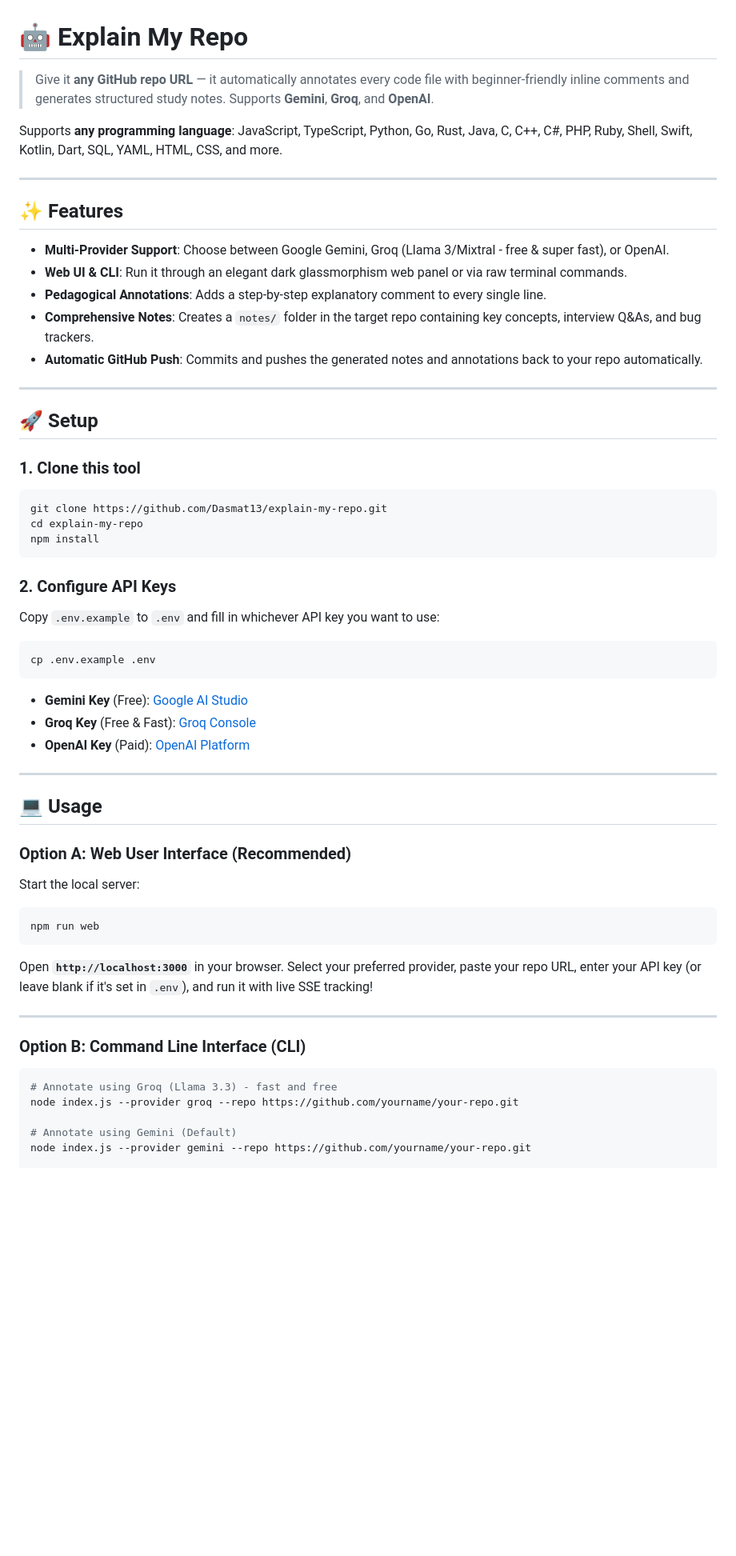
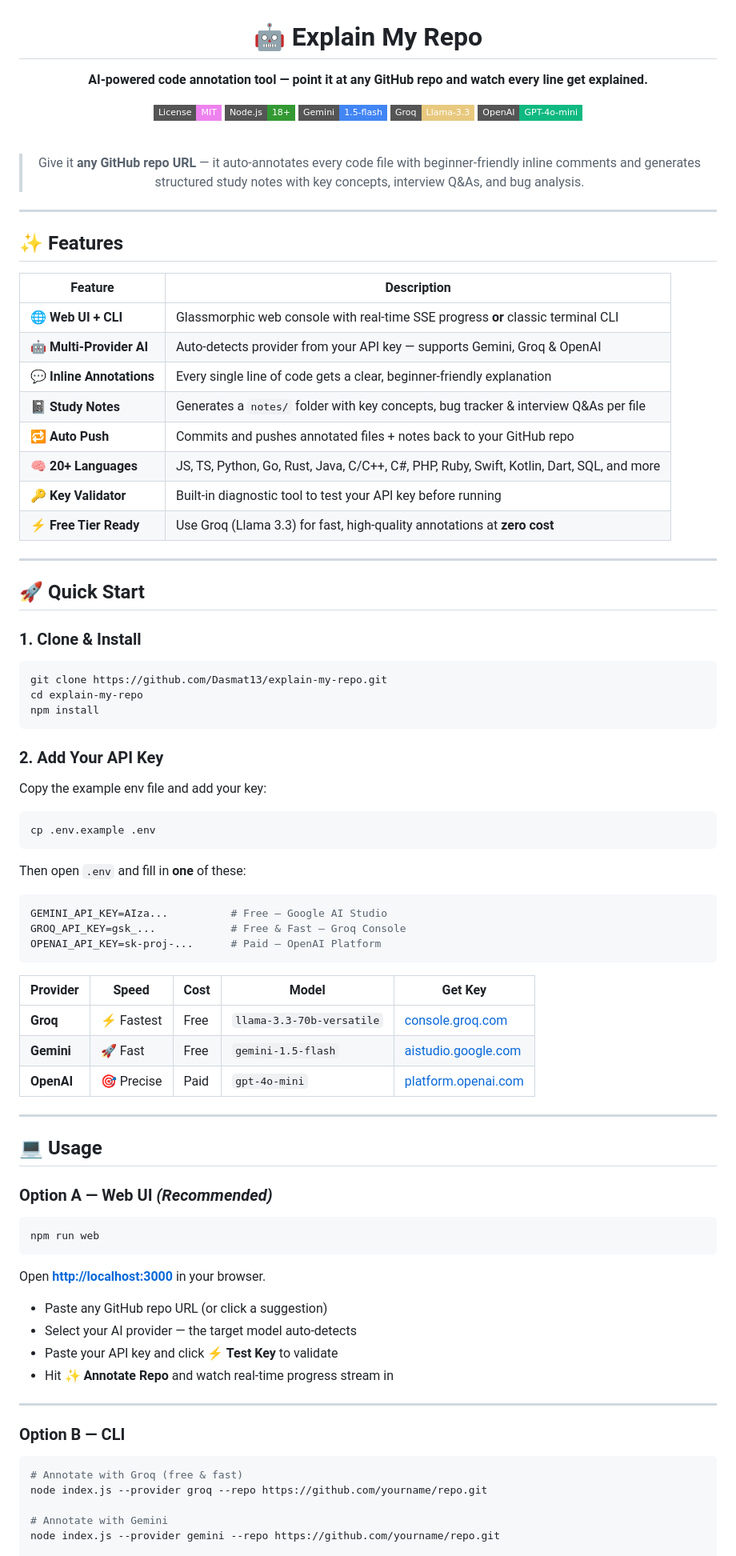
Before and after one commit to Dasmat13/repo-auto-ediitor, a Markdown page: README.md, the part around one of its changes. Shown at 80% size. GitHub-like rendering; badges without logos; blank space fills up the shorter version.

Commit message:
docs: rewrite README with badges, tables, and full documentation

````diff
--- a/README.md
+++ b/README.md
@@ -1,59 +3,94 @@
 # 🤖 Explain My Repo
 
-> Give it **any GitHub repo URL** — it automatically annotates every code file with beginner-friendly inline comments and generates structured study notes. Supports **Gemini**, **Groq**, and **OpenAI**.
+**AI-powered code annotation tool — point it at any GitHub repo and watch every line get explained.**
 
-Supports **any programming language**: JavaScript, TypeScript, Python, Go, Rust, Java, C, C++, C#, PHP, Ruby, Shell, Swift, Kotlin, Dart, SQL, YAML, HTML, CSS, and more.
+[![MIT License](https://img.shields.io/badge/License-MIT-violet?style=flat-square)](LICENSE)
+[![Node.js](https://img.shields.io/badge/Node.js-18%2B-339933?style=flat-square&logo=node.js&logoColor=white)](https://nodejs.org)
+[![Gemini](https://img.shields.io/badge/Gemini-1.5--flash-4285F4?style=flat-square&logo=google&logoColor=white)](https://aistudio.google.com)
+[![Groq](https://img.shields.io/badge/Groq-Llama--3.3-E8C97E?style=flat-square)](https://console.groq.com)
+[![OpenAI](https://img.shields.io/badge/OpenAI-GPT--4o--mini-10B981?style=flat-square&logo=openai&logoColor=white)](https://platform.openai.com)
+
+<br/>
+
+> Give it **any GitHub repo URL** — it auto-annotates every code file with beginner-friendly inline comments and generates structured study notes with key concepts, interview Q&As, and bug analysis.
+
+</div>
 
 ---
 
 ## ✨ Features
 
-- **Multi-Provider Support**: Choose between Google Gemini, Groq (Llama 3/Mixtral - free & super fast), or OpenAI.
-- **Web UI & CLI**: Run it through an elegant dark glassmorphism web panel or via raw terminal commands.
-- **Pedagogical Annotations**: Adds a step-by-step explanatory comment to every single line.
-- **Comprehensive Notes**: Creates a `notes/` folder in the target repo containing key concepts, interview Q&As, and bug trackers.
-- **Automatic GitHub Push**: Commits and pushes the generated notes and annotations back to your repo automatically.
+| Feature | Description |
+|---|---|
+| 🌐 **Web UI + CLI** | Glassmorphic web console with real-time SSE progress **or** classic terminal CLI |
+| 🤖 **Multi-Provider AI** | Auto-detects provider from your API key — supports Gemini, Groq & OpenAI |
+| 💬 **Inline Annotations** | Every single line of code gets a clear, beginner-friendly explanation |
+| 📓 **Study Notes** | Generates a `notes/` folder with key concepts, bug tracker & interview Q&As per file |
+| 🔁 **Auto Push** | Commits and pushes annotated files + notes back to your GitHub repo |
+| 🧠 **20+ Languages** | JS, TS, Python, Go, Rust, Java, C/C++, C#, PHP, Ruby, Swift, Kotlin, Dart, SQL, and more |
+| 🔑 **Key Validator** | Built-in diagnostic tool to test your API key before running |
+| ⚡ **Free Tier Ready** | Use Groq (Llama 3.3) for fast, high-quality annotations at **zero cost** |
 
 ---
 
-## 🚀 Setup
+## 🚀 Quick Start
 
-### 1. Clone this tool
+### 1. Clone & Install
+
 ```bash
 git clone https://github.com/Dasmat13/explain-my-repo.git
 cd explain-my-repo
 npm install
 ```
 
-### 2. Configure API Keys
-Copy `.env.example` to `.env` and fill in whichever API key you want to use:
+### 2. Add Your API Key
+
+Copy the example env file and add your key:
+
 ```bash
 cp .env.example .env
 ```
-- **Gemini Key** (Free): [Google AI Studio](https://aistudio.google.com/app/apikey)
-- **Groq Key** (Free & Fast): [Groq Console](https://console.groq.com/keys)
-- **OpenAI Key** (Paid): [OpenAI Platform](https://platform.openai.com/api-keys)
+
+Then open `.env` and fill in **one** of these:
+
+```env
+GEMINI_API_KEY=AIza...          # Free — Google AI Studio
+GROQ_API_KEY=gsk_...            # Free & Fast — Groq Console
+OPENAI_API_KEY=sk-proj-...      # Paid — OpenAI Platform
+```
+
+| Provider | Speed | Cost | Model | Get Key |
+|---|---|---|---|---|
+| **Groq** | ⚡ Fastest | Free | `llama-3.3-70b-versatile` | [console.groq.com](https://console.groq.com/keys) |
+| **Gemini** | 🚀 Fast | Free | `gemini-1.5-flash` | [aistudio.google.com](https://aistudio.google.com/app/apikey) |
+| **OpenAI** | 🎯 Precise | Paid | `gpt-4o-mini` | [platform.openai.com](https://platform.openai.com/api-keys) |
 
 ---
 
 ## 💻 Usage
 
-### Option A: Web User Interface (Recommended)
-Start the local server:
+### Option A — Web UI *(Recommended)*
+
 ```bash
 npm run web
 ```
-Open **`http://localhost:3000`** in your browser. Select your preferred provider, paste your repo URL, enter your API key (or leave blank if it's set in `.env`), and run it with live SSE tracking!
+
+Open **[http://localhost:3000](http://localhost:3000)** in your browser.
+
+- Paste any GitHub repo URL (or click a suggestion)
+- Select your AI provider — the target model auto-detects
+- Paste your API key and click **⚡ Test Key** to validate
+- Hit **✨ Annotate Repo** and watch real-time progress stream in
 
 ---
 
-### Option B: Command Line Interface (CLI)
+### Option B — CLI
 
 ```bash
-# Annotate using Groq (Llama 3.3) - fast and free
-node index.js --provider groq --repo https://github.com/yourname/your-repo.git
+# Annotate with Groq (free & fast)
+node index.js --provider groq --repo https://github.com/yourname/repo.git
 
-# Annotate using Gemini (Default)
-node index.js --provider gemini --repo https://github.com/yourname/your-repo.git
+# Annotate with Gemini
+node index.js --provider gemini --repo https://github.com/yourname/repo.git
 
 # Only annotate Python files
````
Also changed, not shown: other parts of README.md (+50 -15 lines).
